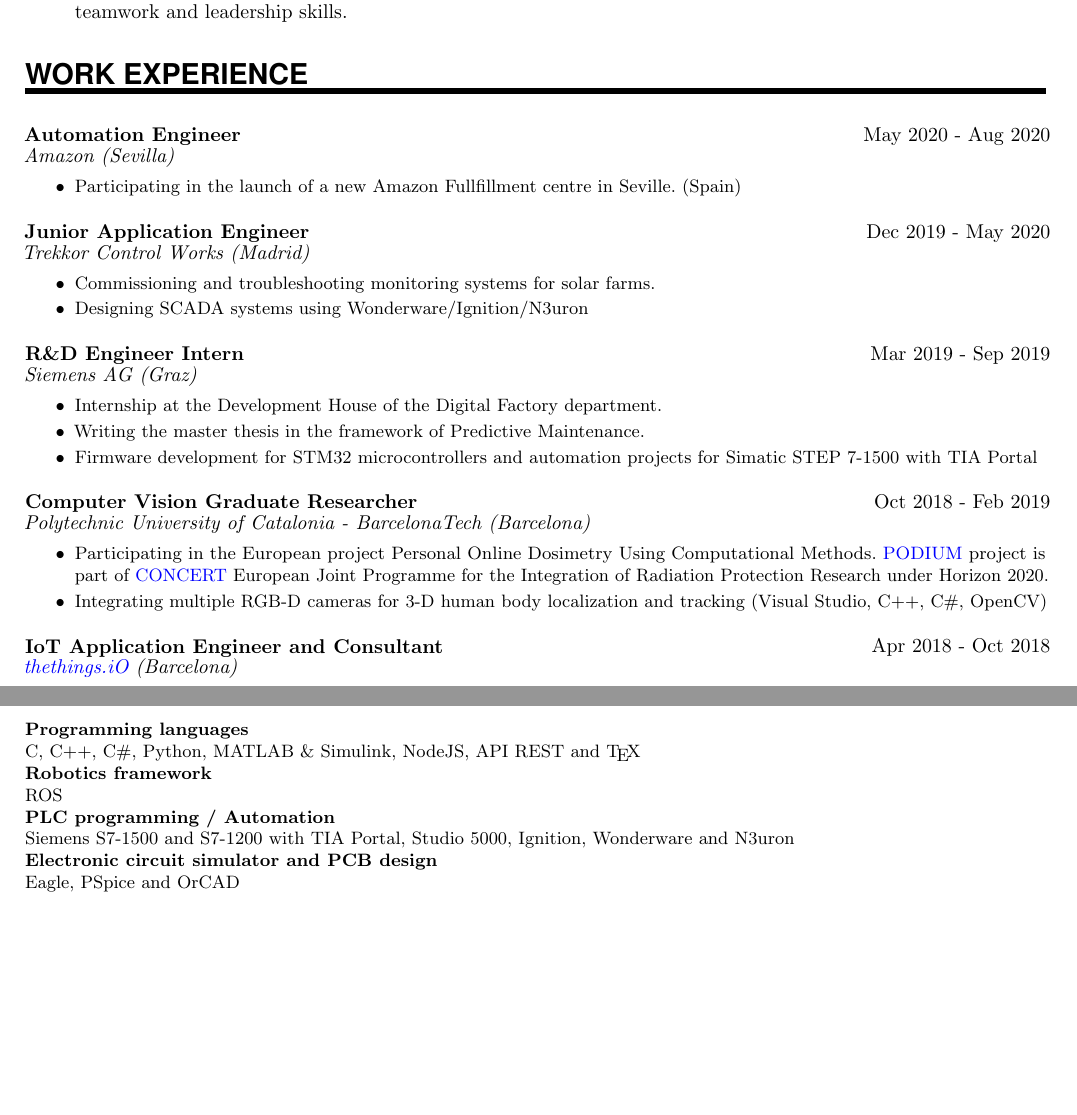
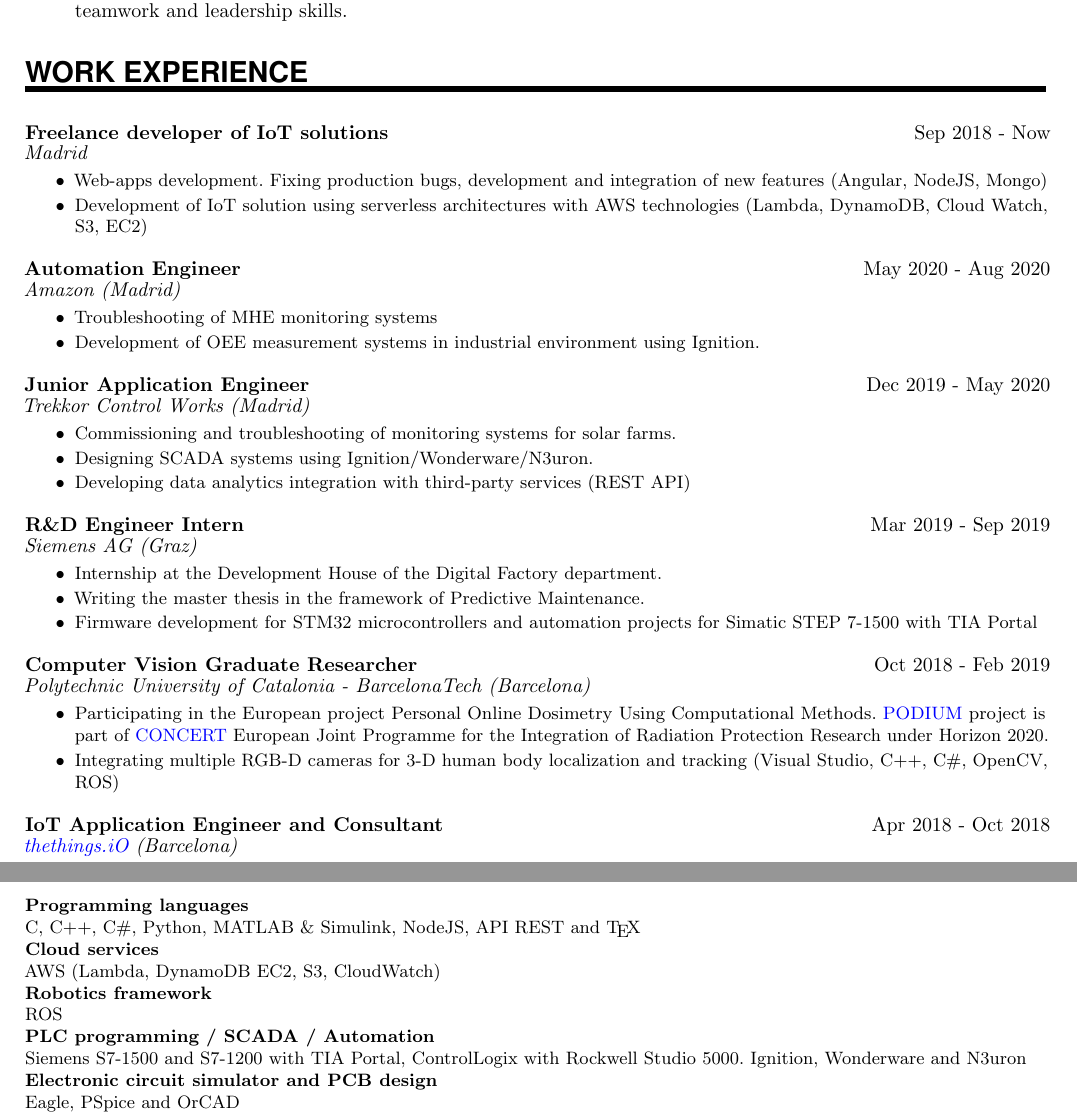
Before and after one commit to alvarozornoza/AlvaroZornoza_CV, a LaTeX CV (AlvaroZornoza_CV.tex): two parts of pages 1 and 2 of 2, joined at a grey line, cut so that both start at the same text, the shorter picture padded with empty space. Compiled offline with pdfLaTeX.

Commit message:
August changes

```diff
--- a/AlvaroZornoza_CV.tex
+++ b/AlvaroZornoza_CV.tex
@@ -149,14 +149,22 @@
 %%% ------------------------------------------------------------
 \NewPart{Work Experience}{}
 
-\EducationEntrya{Automation Engineer}{May 2020 - Aug 2020}{Amazon (Sevilla)}{\begin{itemize}
-    \item Participating in the launch of a new Amazon Fullfillment centre in Seville. (Spain)
+\EducationEntrya{Freelance developer of IoT solutions}{Sep 2018 - Now}{Madrid}{\begin{itemize}
+\item Web-apps development. Fixing production bugs, development and integration of new features (Angular, NodeJS, Mongo)
+\item Development of IoT solution using serverless architectures with AWS technologies (Lambda, DynamoDB, Cloud Watch, S3, EC2)
+\end{itemize}}
+\sepspace
+
+\EducationEntrya{Automation Engineer}{May 2020 - Aug 2020}{Amazon (Madrid)}{\begin{itemize}
+    \item Troubleshooting of MHE monitoring systems
+    \item Development of OEE measurement systems in industrial environment using Ignition.
 \end{itemize}}
 \sepspace
 
 \EducationEntrya{Junior Application Engineer}{Dec 2019 - May 2020}{Trekkor Control Works (Madrid)}{\begin{itemize}
-    \item Commissioning and troubleshooting monitoring systems for solar farms.
-    \item Designing SCADA systems using Wonderware/Ignition/N3uron
+\item Commissioning and troubleshooting of monitoring systems for solar farms.
+\item Designing SCADA systems using Ignition/Wonderware/N3uron.
+\item Developing data analytics integration with third-party services (REST API)
 \end{itemize}}
 \sepspace
 
@@ -168,7 +176,7 @@
 
 \EducationEntrya{Computer Vision Graduate Researcher}{Oct 2018 - Feb 2019}{Polytechnic University of Catalonia - BarcelonaTech (Barcelona)}{\begin{itemize}
 \item Participating in the European project Personal Online Dosimetry Using Computational Methods. \href{https://podium-concerth2020.eu}{PODIUM} project is part of \href{http://www.concert-h2020.eu/}{CONCERT} European Joint Programme for the Integration of Radiation Protection Research under Horizon 2020.
-\item Integrating multiple RGB-D cameras for 3-D human body localization and tracking (Visual Studio, C++, C\#, OpenCV)
+\item Integrating multiple RGB-D cameras for 3-D human body localization and tracking (Visual Studio, C++, C\#, OpenCV, ROS)
 \end{itemize}}
 \sepspace
 
@@ -234,9 +242,10 @@
 %%% ------------------------------------------------------------
 \NewPart{Skills}{}
 \ITSkillEntry{Programming languages}{C,  C++, C\#, Python, MATLAB \& Simulink, NodeJS, API REST and \TeX}
+\ITSkillEntry{Cloud services}{AWS (Lambda, DynamoDB EC2, S3, CloudWatch)}
 \ITSkillEntry{Robotics framework}{ROS}
 \sepspace
-\ITSkillEntry{PLC programming / Automation}{Siemens S7-1500 and S7-1200 with TIA Portal, Studio 5000, Ignition, Wonderware and N3uron}
+\ITSkillEntry{PLC programming / SCADA / Automation}{Siemens S7-1500 and S7-1200 with TIA Portal, ControlLogix with Rockwell Studio 5000. Ignition, Wonderware and N3uron}
 \sepspace
 \ITSkillEntry{Electronic circuit simulator and PCB design}{Eagle, PSpice and OrCAD}
 \sepspace
```
